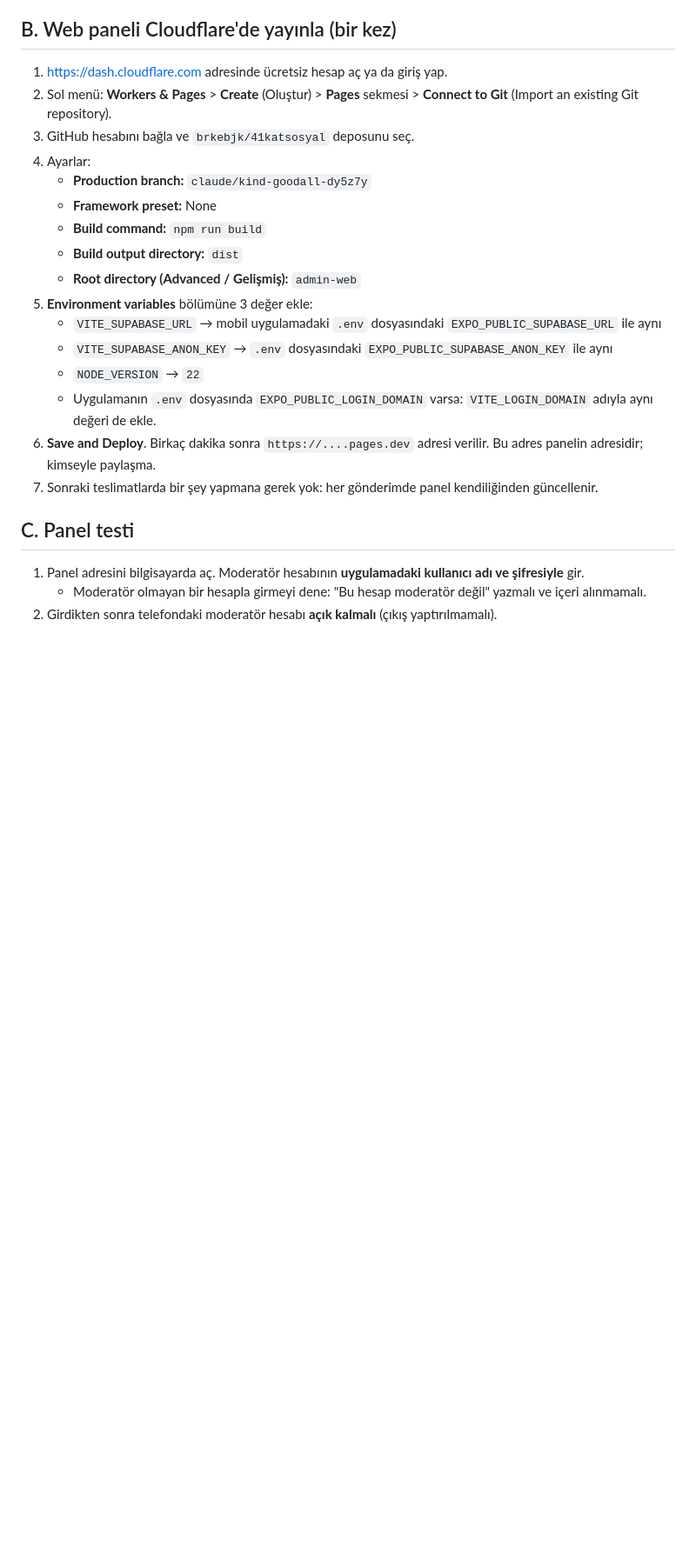
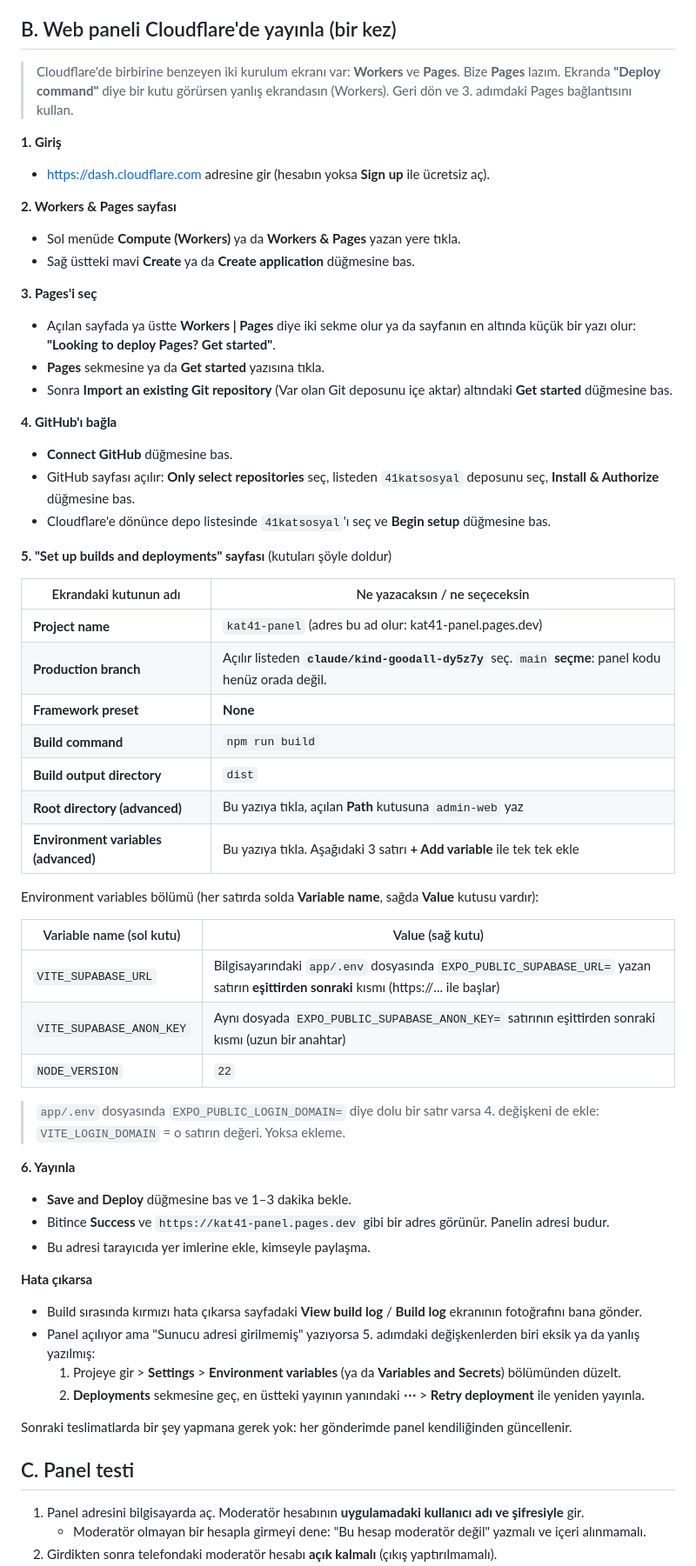
Before and after one commit to brkebjk/41katsosyal, a Markdown page: GOREV_TEST_REHBERI.md, the part around the change. Shown at 87% size. Rendered like a GitHub page; blank space fills up the shorter version.

Commit message:
Test rehberi: Cloudflare Pages kurulumu ekran ekran
Co-Authored-By: Claude Opus 5.5 <noreply@anthropic.com>
Claude-Session: https://claude.ai/code/session_01NjxtbepxTnbqWCueJbCuRY

```diff
--- a/GOREV_TEST_REHBERI.md
+++ b/GOREV_TEST_REHBERI.md
@@ -9,22 +9,61 @@
    - Uygulamada çıkan hata kodları: K1 = işlev yok, K2 = oturum, K3 = işlev hatası, K4 = internet, K5 = parola eksik, K6 = veritabanı güncel değil.
 
 ## B. Web paneli Cloudflare'de yayınla (bir kez)
-1. https://dash.cloudflare.com adresinde ücretsiz hesap aç ya da giriş yap.
-2. Sol menü: **Workers & Pages** > **Create** (Oluştur) > **Pages** sekmesi > **Connect to Git** (Import an existing Git repository).
-3. GitHub hesabını bağla ve `brkebjk/41katsosyal` deposunu seç.
-4. Ayarlar:
-   - **Production branch:** `claude/kind-goodall-dy5z7y`
-   - **Framework preset:** None
-   - **Build command:** `npm run build`
-   - **Build output directory:** `dist`
-   - **Root directory (Advanced / Gelişmiş):** `admin-web`
-5. **Environment variables** bölümüne 3 değer ekle:
-   - `VITE_SUPABASE_URL` → mobil uygulamadaki `.env` dosyasındaki `EXPO_PUBLIC_SUPABASE_URL` ile aynı
-   - `VITE_SUPABASE_ANON_KEY` → `.env` dosyasındaki `EXPO_PUBLIC_SUPABASE_ANON_KEY` ile aynı
-   - `NODE_VERSION` → `22`
-   - Uygulamanın `.env` dosyasında `EXPO_PUBLIC_LOGIN_DOMAIN` varsa: `VITE_LOGIN_DOMAIN` adıyla aynı değeri de ekle.
-6. **Save and Deploy**. Birkaç dakika sonra `https://....pages.dev` adresi verilir. Bu adres panelin adresidir; kimseyle paylaşma.
-7. Sonraki teslimatlarda bir şey yapmana gerek yok: her gönderimde panel kendiliğinden güncellenir.
+
+> Cloudflare'de birbirine benzeyen iki kurulum ekranı var: **Workers** ve **Pages**. Bize **Pages** lazım.
+> Ekranda **"Deploy command"** diye bir kutu görürsen yanlış ekrandasın (Workers). Geri dön ve 3. adımdaki Pages bağlantısını kullan.
+
+**1. Giriş**
+- https://dash.cloudflare.com adresine gir (hesabın yoksa **Sign up** ile ücretsiz aç).
+
+**2. Workers & Pages sayfası**
+- Sol menüde **Compute (Workers)** ya da **Workers & Pages** yazan yere tıkla.
+- Sağ üstteki mavi **Create** ya da **Create application** düğmesine bas.
+
+**3. Pages'i seç**
+- Açılan sayfada ya üstte **Workers | Pages** diye iki sekme olur ya da sayfanın en altında küçük bir yazı olur: **"Looking to deploy Pages? Get started"**.
+- **Pages** sekmesine ya da **Get started** yazısına tıkla.
+- Sonra **Import an existing Git repository** (Var olan Git deposunu içe aktar) altındaki **Get started** düğmesine bas.
+
+**4. GitHub'ı bağla**
+- **Connect GitHub** düğmesine bas.
+- GitHub sayfası açılır: **Only select repositories** seç, listeden `41katsosyal` deposunu seç, **Install & Authorize** düğmesine bas.
+- Cloudflare'e dönünce depo listesinde `41katsosyal`'ı seç ve **Begin setup** düğmesine bas.
+
+**5. "Set up builds and deployments" sayfası** (kutuları şöyle doldur)
+
+| Ekrandaki kutunun adı | Ne yazacaksın / ne seçeceksin |
+|---|---|
+| **Project name** | `kat41-panel` (adres bu ad olur: kat41-panel.pages.dev) |
+| **Production branch** | Açılır listeden **`claude/kind-goodall-dy5z7y`** seç. `main` **seçme**: panel kodu henüz orada değil. |
+| **Framework preset** | **None** |
+| **Build command** | `npm run build` |
+| **Build output directory** | `dist` |
+| **Root directory (advanced)** | Bu yazıya tıkla, açılan **Path** kutusuna `admin-web` yaz |
+| **Environment variables (advanced)** | Bu yazıya tıkla. Aşağıdaki 3 satırı **+ Add variable** ile tek tek ekle |
+
+Environment variables bölümü (her satırda solda **Variable name**, sağda **Value** kutusu vardır):
+
+| Variable name (sol kutu) | Value (sağ kutu) |
+|---|---|
+| `VITE_SUPABASE_URL` | Bilgisayarındaki `app/.env` dosyasında `EXPO_PUBLIC_SUPABASE_URL=` yazan satırın **eşittirden sonraki** kısmı (https://... ile başlar) |
+| `VITE_SUPABASE_ANON_KEY` | Aynı dosyada `EXPO_PUBLIC_SUPABASE_ANON_KEY=` satırının eşittirden sonraki kısmı (uzun bir anahtar) |
+| `NODE_VERSION` | `22` |
+
+> `app/.env` dosyasında `EXPO_PUBLIC_LOGIN_DOMAIN=` diye dolu bir satır varsa 4. değişkeni de ekle: `VITE_LOGIN_DOMAIN` = o satırın değeri. Yoksa ekleme.
+
+**6. Yayınla**
+- **Save and Deploy** düğmesine bas ve 1–3 dakika bekle.
+- Bitince **Success** ve `https://kat41-panel.pages.dev` gibi bir adres görünür. Panelin adresi budur.
+- Bu adresi tarayıcıda yer imlerine ekle, kimseyle paylaşma.
+
+**Hata çıkarsa**
+- Build sırasında kırmızı hata çıkarsa sayfadaki **View build log** / **Build log** ekranının fotoğrafını bana gönder.
+- Panel açılıyor ama "Sunucu adresi girilmemiş" yazıyorsa 5. adımdaki değişkenlerden biri eksik ya da yanlış yazılmış:
+  1. Projeye gir > **Settings** > **Environment variables** (ya da **Variables and Secrets**) bölümünden düzelt.
+  2. **Deployments** sekmesine geç, en üstteki yayının yanındaki **⋯** > **Retry deployment** ile yeniden yayınla.
+
+Sonraki teslimatlarda bir şey yapmana gerek yok: her gönderimde panel kendiliğinden güncellenir.
 
 ## C. Panel testi
 1. Panel adresini bilgisayarda aç. Moderatör hesabının **uygulamadaki kullanıcı adı ve şifresiyle** gir.
```
